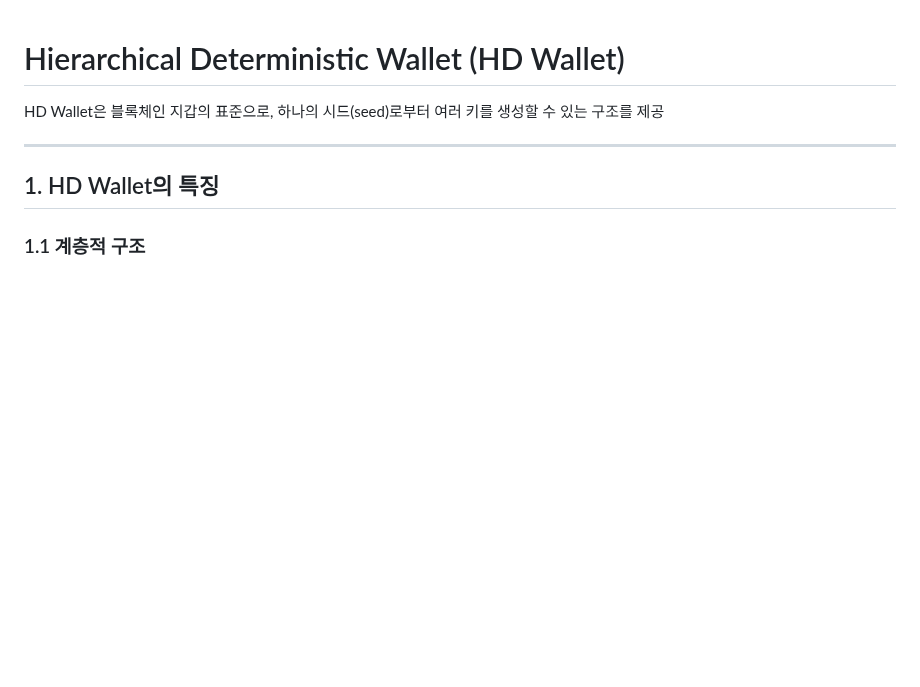
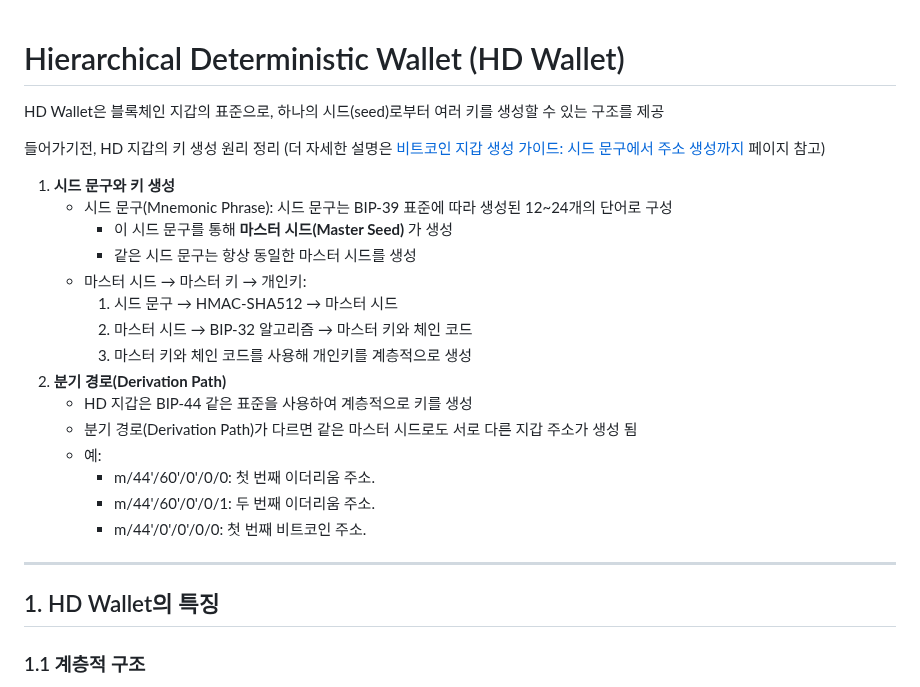
Before and after one commit to habit80/myBlockPanda, a Markdown page: examples_depositWithdrawal/docs/hd-wallet.md, the part around one of its changes. Rendered like a GitHub page; blank space fills up the shorter version.

```diff
--- a/examples_depositWithdrawal/docs/hd-wallet.md
+++ b/examples_depositWithdrawal/docs/hd-wallet.md
@@ -1,6 +1,24 @@
 # Hierarchical Deterministic Wallet (HD Wallet)
 
 HD Wallet은 블록체인 지갑의 표준으로, 하나의 시드(seed)로부터 여러 키를 생성할 수 있는 구조를 제공
+
+들어가기전, HD 지갑의 키 생성 원리 정리 (더 자세한 설명은 [비트코인 지갑 생성 가이드: 시드 문구에서 주소 생성까지](bitcoin_wallet_creation.md) 페이지 참고)
+
+1. **시드 문구와 키 생성**
+    - 시드 문구(Mnemonic Phrase): 시드 문구는 BIP-39 표준에 따라 생성된 12~24개의 단어로 구성
+        - 이 시드 문구를 통해 **마스터 시드(Master Seed)** 가 생성
+        - 같은 시드 문구는 항상 동일한 마스터 시드를 생성
+    - 마스터 시드 → 마스터 키 → 개인키:
+        1. 시드 문구 → HMAC-SHA512 → 마스터 시드
+        1. 마스터 시드 → BIP-32 알고리즘 → 마스터 키와 체인 코드
+        1. 마스터 키와 체인 코드를 사용해 개인키를 계층적으로 생성
+2. **분기 경로(Derivation Path)**
+    - HD 지갑은 BIP-44 같은 표준을 사용하여 계층적으로 키를 생성
+    - 분기 경로(Derivation Path)가 다르면 같은 마스터 시드로도 서로 다른 지갑 주소가 생성 됨
+    - 예:
+        - m/44'/60'/0'/0/0: 첫 번째 이더리움 주소.
+        - m/44'/60'/0'/0/1: 두 번째 이더리움 주소.
+        - m/44'/0'/0'/0/0: 첫 번째 비트코인 주소.
 
 ---
 
```
Also changed, not shown: other parts of examples_depositWithdrawal/docs/hd-wallet.md (+2 -1 lines), README.md (+2 -0 lines).
